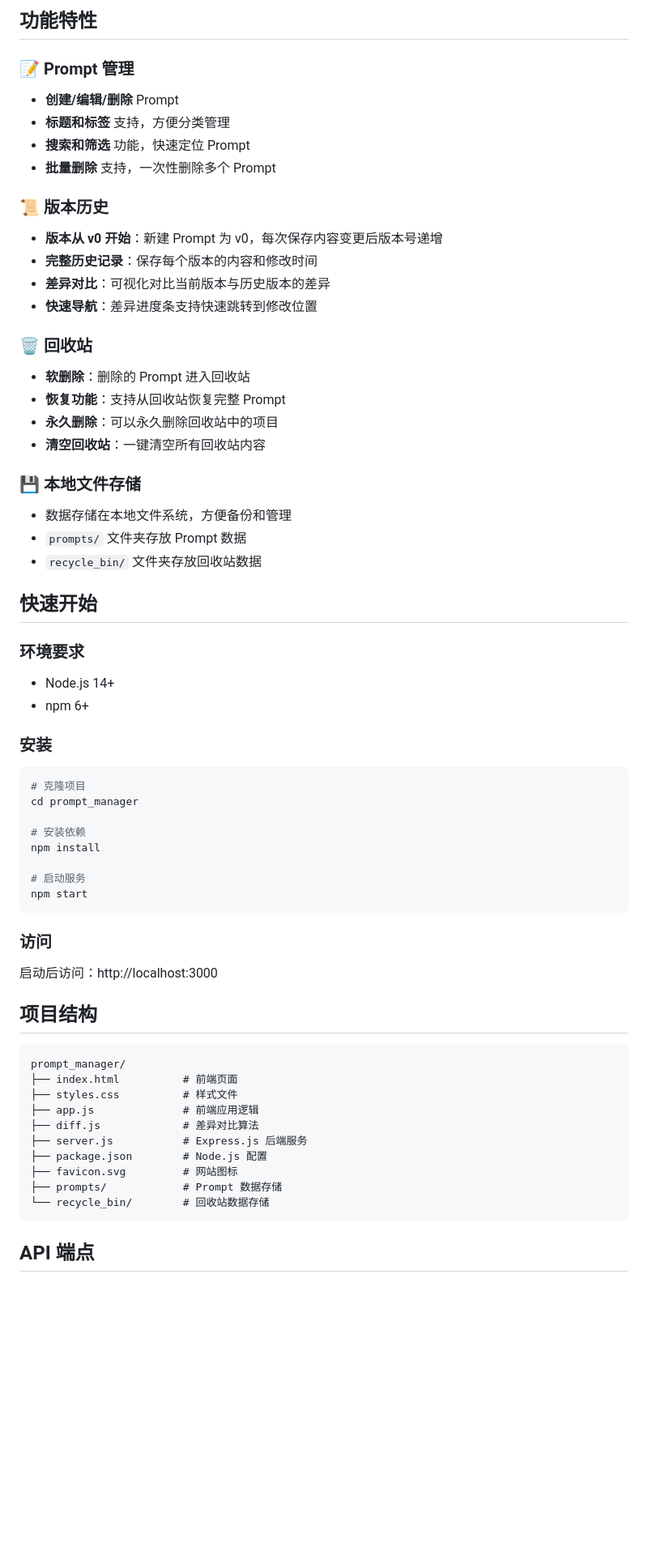
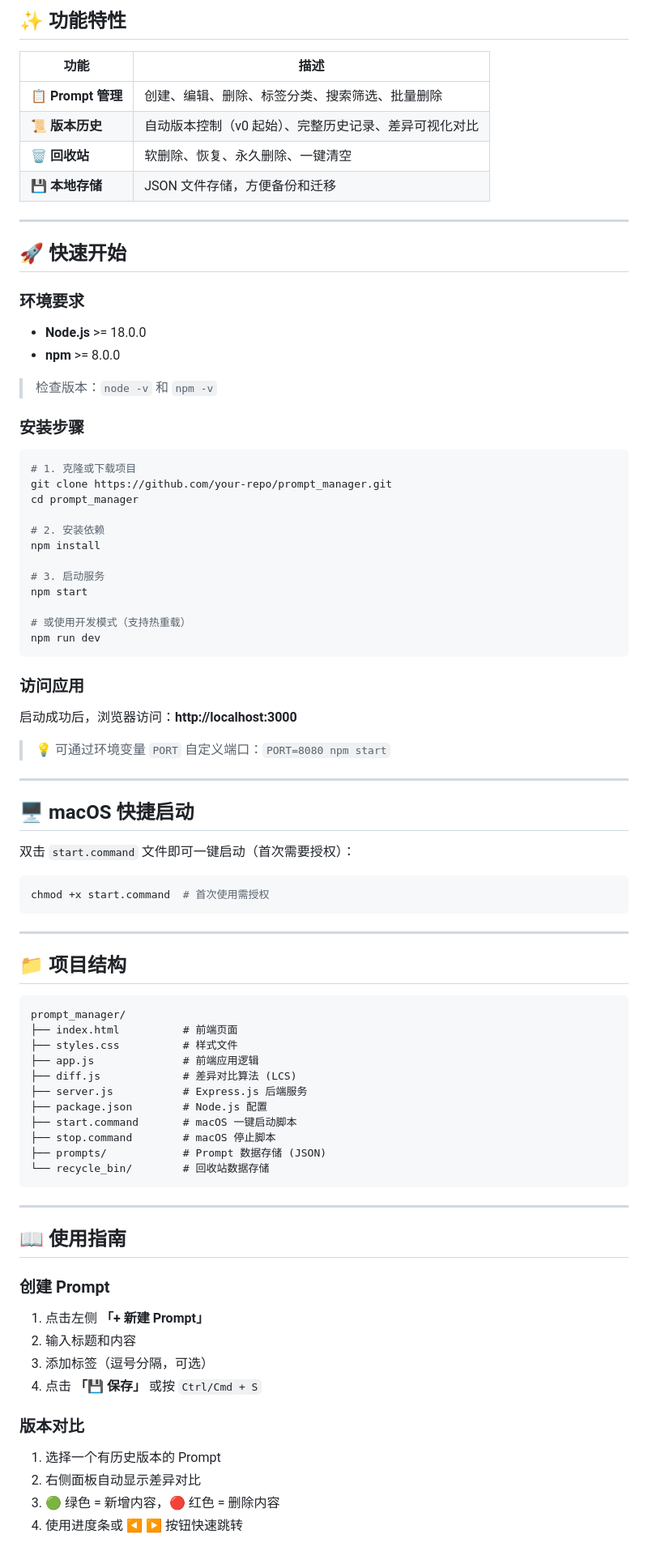
Before and after one commit to pdyhaha/prompt_manager, a Markdown page: README.md, the part around the change printed below. Shown: that part at 81% size. GitHub-like rendering; blank space fills up the shorter version.

Commit message:
docs: update project documentation in README.md

````diff
--- a/README.md
+++ b/README.md
@@ -6,65 +6,90 @@
 
-## 功能特性
+## ✨ 功能特性
 
-### 📝 Prompt 管理
-- **创建/编辑/删除** Prompt
-- **标题和标签** 支持，方便分类管理
-- **搜索和筛选** 功能，快速定位 Prompt
-- **批量删除** 支持，一次性删除多个 Prompt
+| 功能 | 描述 |
+|------|------|
+| 📋 **Prompt 管理** | 创建、编辑、删除、标签分类、搜索筛选、批量删除 |
+| 📜 **版本历史** | 自动版本控制（v0 起始）、完整历史记录、差异可视化对比 |
+| 🗑️ **回收站** | 软删除、恢复、永久删除、一键清空 |
+| 💾 **本地存储** | JSON 文件存储，方便备份和迁移 |
 
-### 📜 版本历史
-- **版本从 v0 开始**：新建 Prompt 为 v0，每次保存内容变更后版本号递增
-- **完整历史记录**：保存每个版本的内容和修改时间
-- **差异对比**：可视化对比当前版本与历史版本的差异
-- **快速导航**：差异进度条支持快速跳转到修改位置
+---
 
-### 🗑️ 回收站
-- **软删除**：删除的 Prompt 进入回收站
-- **恢复功能**：支持从回收站恢复完整 Prompt
-- **永久删除**：可以永久删除回收站中的项目
-- **清空回收站**：一键清空所有回收站内容
-
-### 💾 本地文件存储
-- 数据存储在本地文件系统，方便备份和管理
-- `prompts/` 文件夹存放 Prompt 数据
-- `recycle_bin/` 文件夹存放回收站数据
-
-## 快速开始
+## 🚀 快速开始
 
 ### 环境要求
-- Node.js 14+
-- npm 6+
 
-### 安装
+- **Node.js** >= 18.0.0
+- **npm** >= 8.0.0
+
+> 检查版本：`node -v` 和 `npm -v`
+
+### 安装步骤
 
 ```bash
-# 克隆项目
+# 1. 克隆或下载项目
+git clone https://github.com/your-repo/prompt_manager.git
 cd prompt_manager
 
-# 安装依赖
+# 2. 安装依赖
 npm install
 
-# 启动服务
+# 3. 启动服务
 npm start
+
+# 或使用开发模式（支持热重载）
+npm run dev
 ```
 
-### 访问
+### 访问应用
 
-启动后访问：http://localhost:3000
+启动成功后，浏览器访问：**http://localhost:3000**
 
-## 项目结构
+> 💡 可通过环境变量 `PORT` 自定义端口：`PORT=8080 npm start`
+
+---
+
+## 🖥️ macOS 快捷启动
+
+双击 `start.command` 文件即可一键启动（首次需要授权）：
+
+```bash
+chmod +x start.command  # 首次使用需授权
+```
+
+---
+
+## 📁 项目结构
 
 ```
 prompt_manager/
 ├── index.html          # 前端页面
 ├── styles.css          # 样式文件
 ├── app.js              # 前端应用逻辑
-├── diff.js             # 差异对比算法
+├── diff.js             # 差异对比算法 (LCS)
 ├── server.js           # Express.js 后端服务
 ├── package.json        # Node.js 配置
-├── favicon.svg         # 网站图标
-├── prompts/            # Prompt 数据存储
+├── start.command       # macOS 一键启动脚本
+├── stop.command        # macOS 停止脚本
+├── prompts/            # Prompt 数据存储 (JSON)
 └── recycle_bin/        # 回收站数据存储
 ```
 
-## API 端点
+---
+
+## 📖 使用指南
+
+### 创建 Prompt
+
+1. 点击左侧 **「+ 新建 Prompt」**
+2. 输入标题和内容
+3. 添加标签（逗号分隔，可选）
+4. 点击 **「💾 保存」** 或按 `Ctrl/Cmd + S`
+
+### 版本对比
+
+1. 选择一个有历史版本的 Prompt
+2. 右侧面板自动显示差异对比
+3. 🟢 绿色 = 新增内容，🔴 红色 = 删除内容
+4. 使用进度条或 ◀ ▶ 按钮快速跳转
+
````
Also changed, not shown: other parts of README.md (+43 -38 lines).
